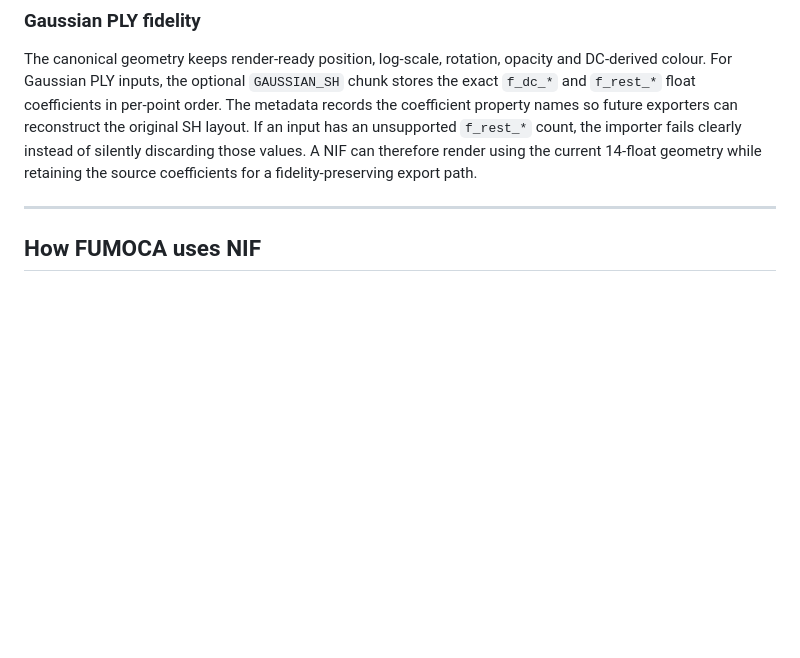
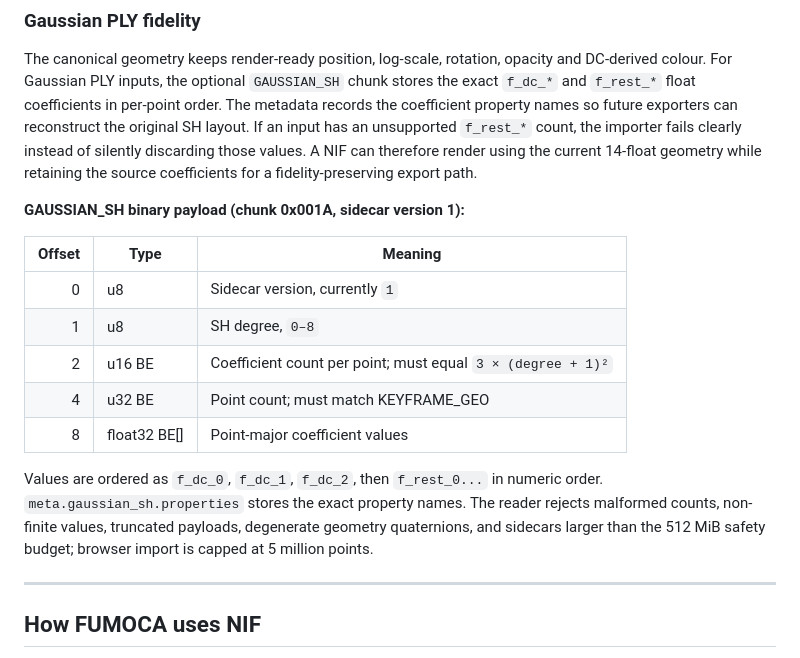
Before and after one commit to MalvinMakhuthe13/fumoca_deply, a Markdown page: docs/NIF.md, the part around the change. GitHub-like rendering; blank space fills up the shorter version.

Commit message:
Document Gaussian SH sidecar binary layout and safety limits

```diff
--- a/docs/NIF.md
+++ b/docs/NIF.md
@@ -69,6 +69,18 @@ Full enum and binary layout: `engine-next/format/NIFSpec.js`.
 
 The canonical geometry keeps render-ready position, log-scale, rotation, opacity and DC-derived colour. For Gaussian PLY inputs, the optional `GAUSSIAN_SH` chunk stores the exact `f_dc_*` and `f_rest_*` float coefficients in per-point order. The metadata records the coefficient property names so future exporters can reconstruct the original SH layout. If an input has an unsupported `f_rest_*` count, the importer fails clearly instead of silently discarding those values. A NIF can therefore render using the current 14-float geometry while retaining the source coefficients for a fidelity-preserving export path.
 
+**GAUSSIAN_SH binary payload (chunk 0x001A, sidecar version 1):**
+
+| Offset | Type | Meaning |
+|---:|---|---|
+| 0 | u8 | Sidecar version, currently `1` |
+| 1 | u8 | SH degree, `0–8` |
+| 2 | u16 BE | Coefficient count per point; must equal `3 × (degree + 1)²` |
+| 4 | u32 BE | Point count; must match KEYFRAME_GEO |
+| 8 | float32 BE[] | Point-major coefficient values |
+
+Values are ordered as `f_dc_0`, `f_dc_1`, `f_dc_2`, then `f_rest_0...` in numeric order. `meta.gaussian_sh.properties` stores the exact property names. The reader rejects malformed counts, non-finite values, truncated payloads, degenerate geometry quaternions, and sidecars larger than the 512 MiB safety budget; browser import is capped at 5 million points.
+
 ---
 
 ## How FUMOCA uses NIF
```
